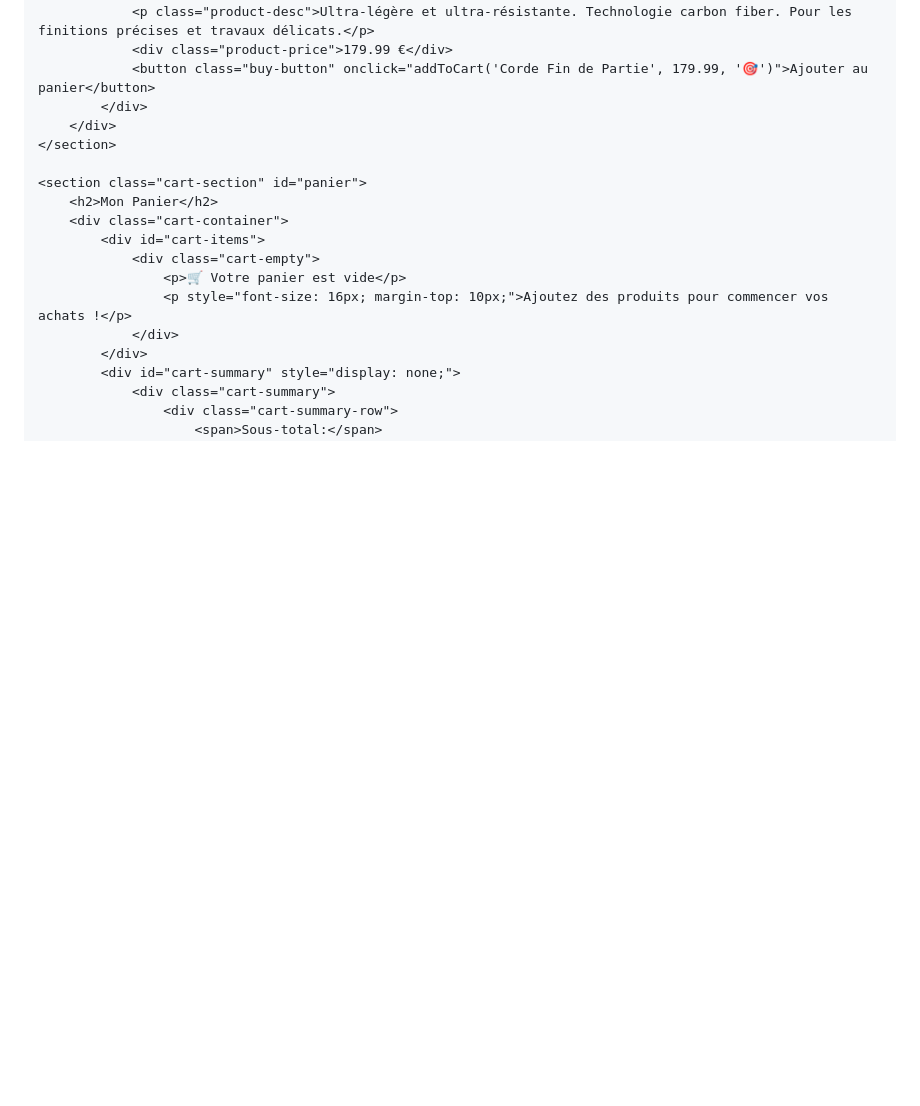
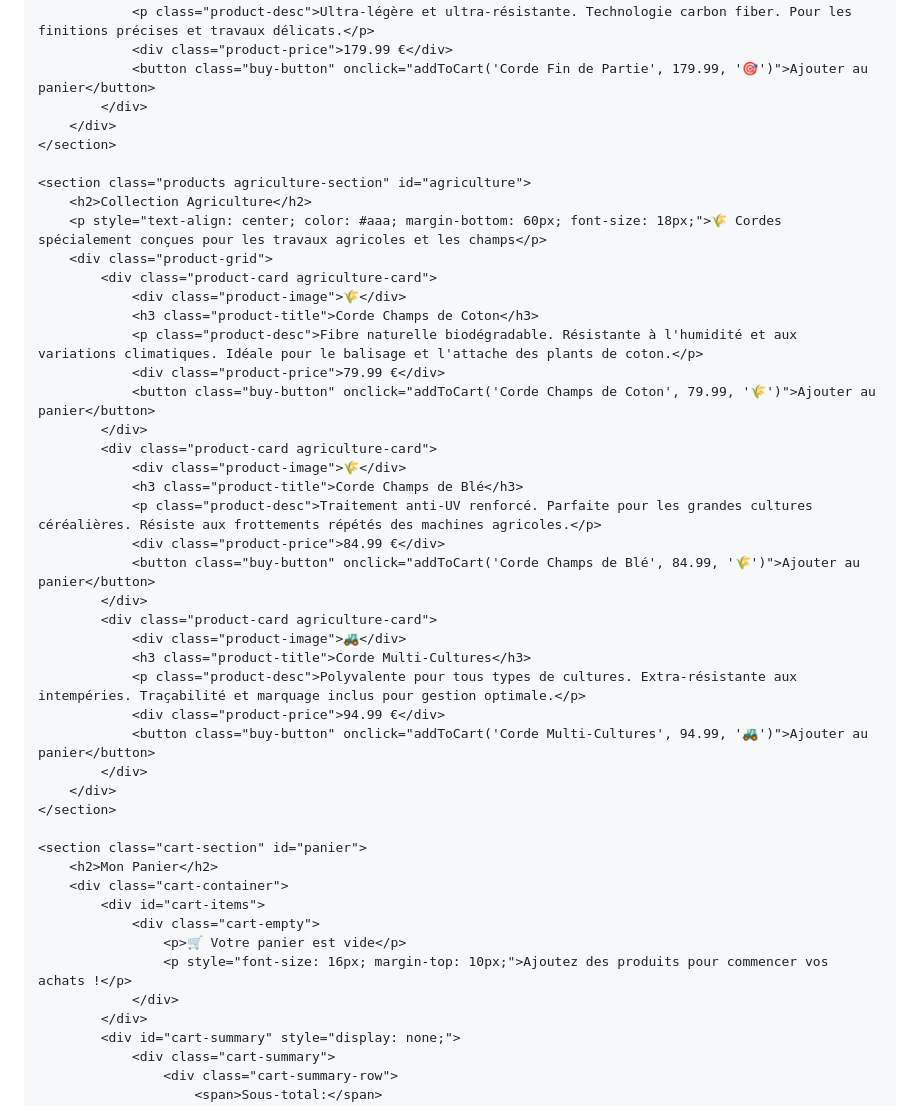
Before and after one commit to tikettakrpg-collab/site_corde, a Markdown page: README.md, the part around one of its changes. Rendered like a GitHub page; blank space fills up the shorter version.

```diff
--- a/README.md
+++ b/README.md
@@ -664,6 +714,34 @@
                 <p class="product-desc">Ultra-légère et ultra-résistante. Technologie carbon fiber. Pour les finitions précises et travaux délicats.</p>
                 <div class="product-price">179.99 €</div>
                 <button class="buy-button" onclick="addToCart('Corde Fin de Partie', 179.99, '🎯')">Ajouter au panier</button>
+            </div>
+        </div>
+    </section>
+
+    <section class="products agriculture-section" id="agriculture">
+        <h2>Collection Agriculture</h2>
+        <p style="text-align: center; color: #aaa; margin-bottom: 60px; font-size: 18px;">🌾 Cordes spécialement conçues pour les travaux agricoles et les champs</p>
+        <div class="product-grid">
+            <div class="product-card agriculture-card">
+                <div class="product-image">🌾</div>
+                <h3 class="product-title">Corde Champs de Coton</h3>
+                <p class="product-desc">Fibre naturelle biodégradable. Résistante à l'humidité et aux variations climatiques. Idéale pour le balisage et l'attache des plants de coton.</p>
+                <div class="product-price">79.99 €</div>
+                <button class="buy-button" onclick="addToCart('Corde Champs de Coton', 79.99, '🌾')">Ajouter au panier</button>
+            </div>
+            <div class="product-card agriculture-card">
+                <div class="product-image">🌾</div>
+                <h3 class="product-title">Corde Champs de Blé</h3>
+                <p class="product-desc">Traitement anti-UV renforcé. Parfaite pour les grandes cultures céréalières. Résiste aux frottements répétés des machines agricoles.</p>
+                <div class="product-price">84.99 €</div>
+                <button class="buy-button" onclick="addToCart('Corde Champs de Blé', 84.99, '🌾')">Ajouter au panier</button>
+            </div>
+            <div class="product-card agriculture-card">
+                <div class="product-image">🚜</div>
+                <h3 class="product-title">Corde Multi-Cultures</h3>
+                <p class="product-desc">Polyvalente pour tous types de cultures. Extra-résistante aux intempéries. Traçabilité et marquage inclus pour gestion optimale.</p>
+                <div class="product-price">94.99 €</div>
+                <button class="buy-button" onclick="addToCart('Corde Multi-Cultures', 94.99, '🚜')">Ajouter au panier</button>
             </div>
         </div>
     </section>
```
Also changed, not shown: other parts of README.md (+50 -0 lines).
